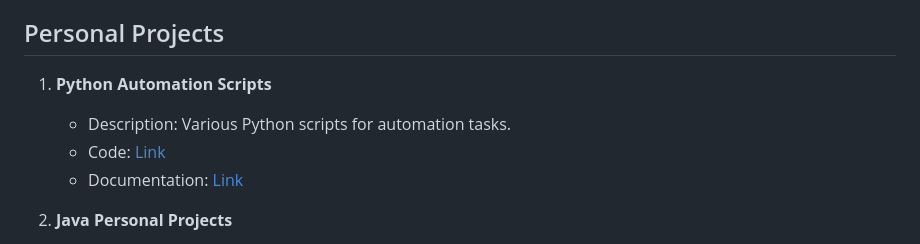
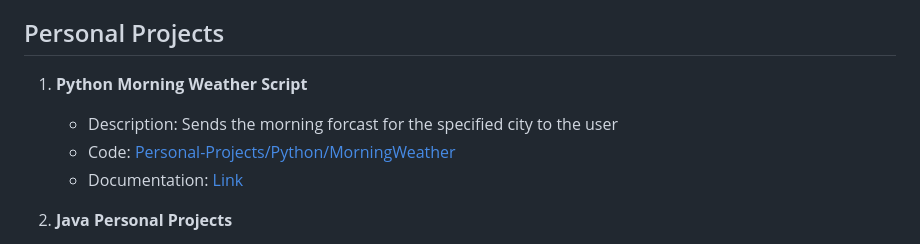
Before and after one commit to gureett/projectsList, a Markdown page: README.md, the part around the change. Rendered like a GitHub page.

```diff
--- a/README.md
+++ b/README.md
@@ -113,9 +113,9 @@ Welcome to my coding projects repository! This repository contains a collection
    - Documentation: [Link](#)
 
 ## Personal Projects
-1. **Python Automation Scripts**
-   - Description: Various Python scripts for automation tasks.
-   - Code: [Link](#)
+1. **Python Morning Weather Script**
+   - Description: Sends the morning forcast for the specified city to the user
+   - Code: [Personal-Projects/Python/MorningWeather](#)
    - Documentation: [Link](#)
 
 2. **Java Personal Projects**
```
